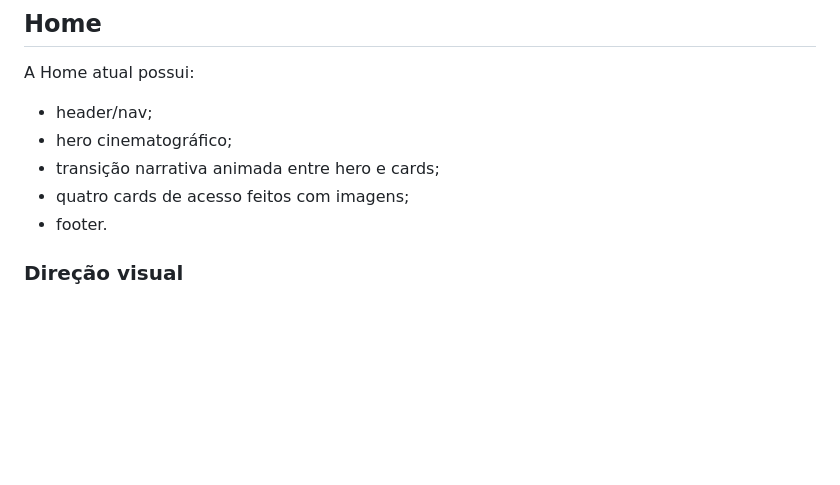
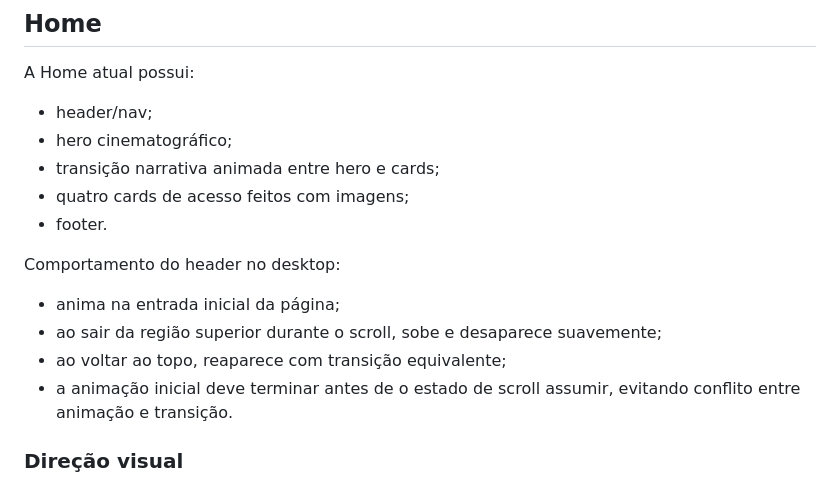
Before and after one commit to gabrielazevedoacademy-art/azevedo-academy, a Markdown page: PROJECT_CONTEXT.md, the part around the change. Drawn GitHub-style; blank space fills up the shorter version.

Commit message:
Registra comportamento animado do header

```diff
--- a/PROJECT_CONTEXT.md
+++ b/PROJECT_CONTEXT.md
@@ -65,6 +65,12 @@ A Home atual possui:
 - transição narrativa animada entre hero e cards;
 - quatro cards de acesso feitos com imagens;
 - footer.
+
+Comportamento do header no desktop:
+- anima na entrada inicial da página;
+- ao sair da região superior durante o scroll, sobe e desaparece suavemente;
+- ao voltar ao topo, reaparece com transição equivalente;
+- a animação inicial deve terminar antes de o estado de scroll assumir, evitando conflito entre animação e transição.
 
 ### Direção visual
 
```
